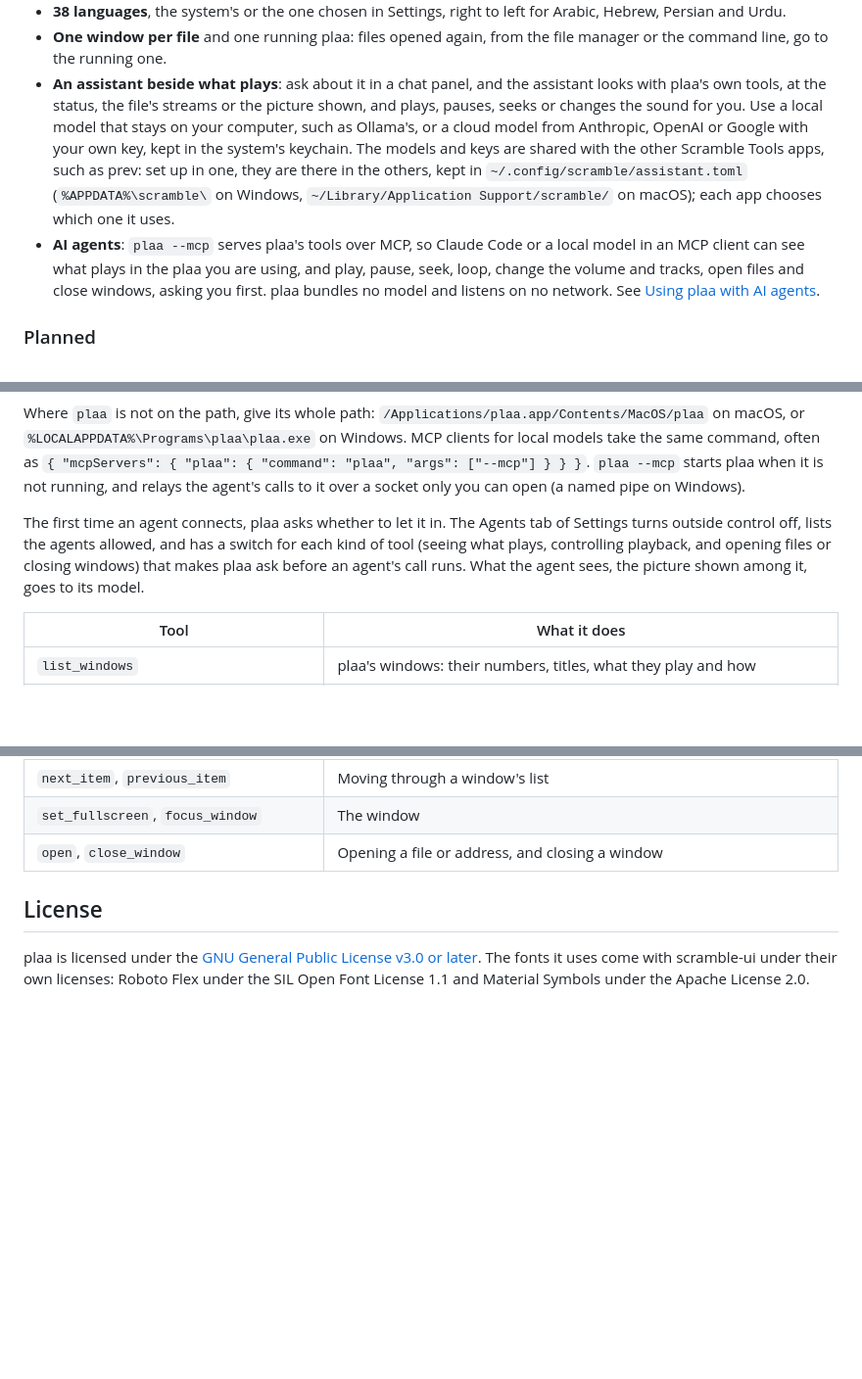
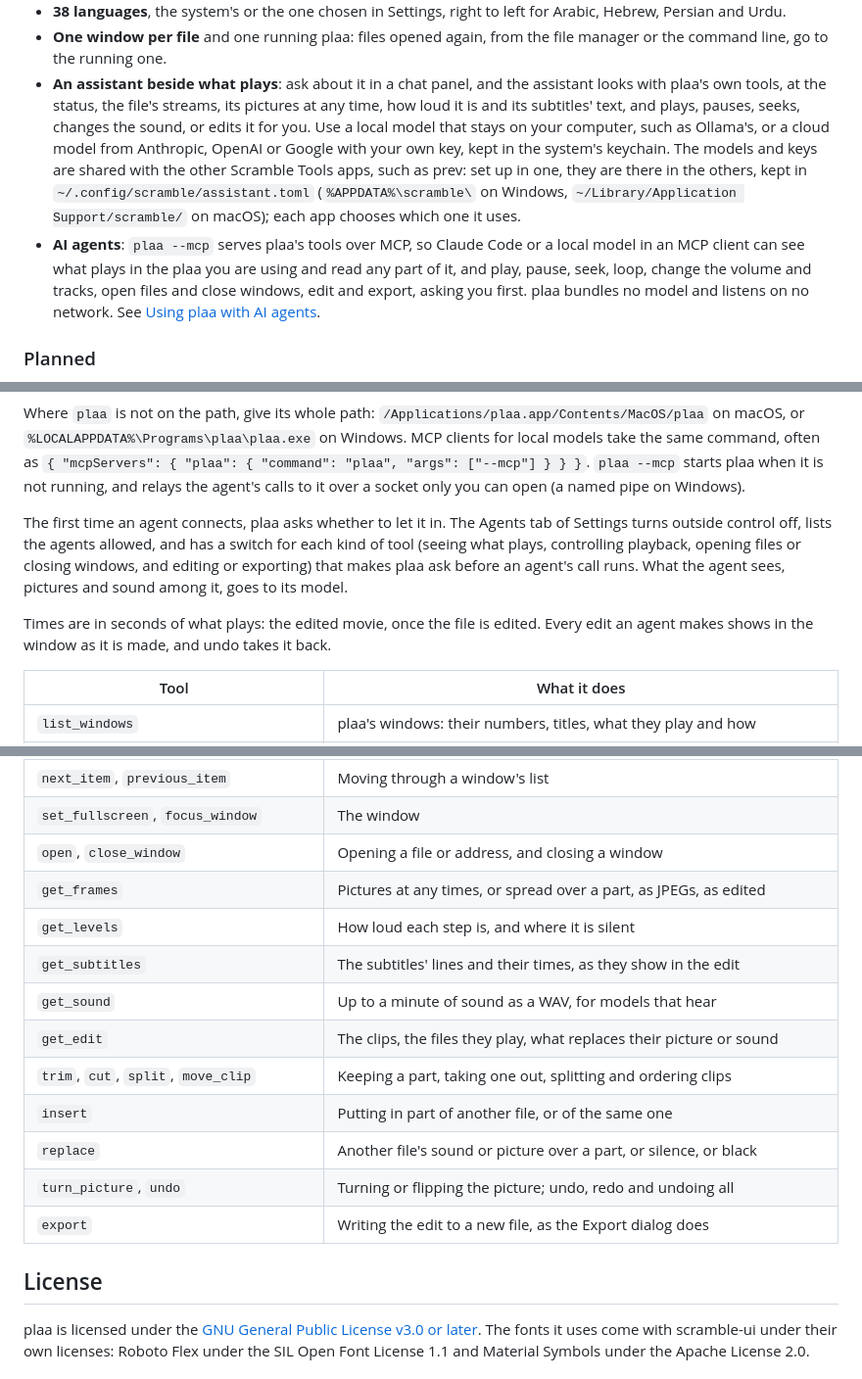
Before and after one commit to scrambletools/plaa, a Markdown page: README.md, 3 parts joined by grey strips. Shown at 98% size. Drawn GitHub-style; blank space fills up the shorter version.

Commit message:
docs: the agents' reading and editing tools
- The README's tool table, features and Agents tab switches
- The changelog's entries for reading, editing and mixed edits

```diff
--- a/README.md
+++ b/README.md
@@ -165,8 +168,9 @@ Download it from [plaa.run](https://plaa.run#download) or the
   the file manager or the command line, go to the running one.
 - **An assistant beside what plays**: ask about it in a chat panel, and
   the assistant looks with plaa's own tools, at the status, the file's
-  streams or the picture shown, and plays, pauses, seeks or changes the
-  sound for you. Use a local model that stays on your computer, such as
+  streams, its pictures at any time, how loud it is and its subtitles'
+  text, and plays, pauses, seeks, changes the sound, or edits it for
+  you. Use a local model that stays on your computer, such as
   Ollama's, or a cloud model from Anthropic, OpenAI or Google with your
   own key, kept in the system's keychain. The models and keys are shared
   with the other Scramble Tools apps, such as prev: set up in one, they
@@ -175,8 +179,9 @@ Download it from [plaa.run](https://plaa.run#download) or the
   on macOS); each app chooses which one it uses.
 - **AI agents**: `plaa --mcp` serves plaa's tools over MCP, so Claude
   Code or a local model in an MCP client can see what plays in the plaa
-  you are using, and play, pause, seek, loop, change the volume and
-  tracks, open files and close windows, asking you first. plaa bundles
+  you are using and read any part of it, and play, pause, seek, loop,
+  change the volume and tracks, open files and close windows, edit and
+  export, asking you first. plaa bundles
   no model and listens on no network. See
   [Using plaa with AI agents](#using-plaa-with-ai-agents).
 
@@ -382,9 +388,13 @@ calls to it over a socket only you can open (a named pipe on Windows).
 The first time an agent connects, plaa asks whether to let it in. The
 Agents tab of Settings turns outside control off, lists the agents
 allowed, and has a switch for each kind of tool (seeing what plays,
-controlling playback, and opening files or closing windows) that makes
-plaa ask before an agent's call runs. What the agent sees, the picture
-shown among it, goes to its model.
+controlling playback, opening files or closing windows, and editing or
+exporting) that makes plaa ask before an agent's call runs. What the
+agent sees, pictures and sound among it, goes to its model.
+
+Times are in seconds of what plays: the edited movie, once the file is
+edited. Every edit an agent makes shows in the window as it is made,
+and undo takes it back.
 
 | Tool | What it does |
 |---|---|
@@ -397,6 +407,16 @@ shown among it, goes to its model.
 | `next_item`, `previous_item` | Moving through a window's list |
 | `set_fullscreen`, `focus_window` | The window |
 | `open`, `close_window` | Opening a file or address, and closing a window |
+| `get_frames` | Pictures at any times, or spread over a part, as JPEGs, as edited |
+| `get_levels` | How loud each step is, and where it is silent |
+| `get_subtitles` | The subtitles' lines and their times, as they show in the edit |
+| `get_sound` | Up to a minute of sound as a WAV, for models that hear |
+| `get_edit` | The clips, the files they play, what replaces their picture or sound |
+| `trim`, `cut`, `split`, `move_clip` | Keeping a part, taking one out, splitting and ordering clips |
+| `insert` | Putting in part of another file, or of the same one |
+| `replace` | Another file's sound or picture over a part, or silence, or black |
+| `turn_picture`, `undo` | Turning or flipping the picture; undo, redo and undoing all |
+| `export` | Writing the edit to a new file, as the Export dialog does |
 
 ## License
 
```
Also changed, not shown: other parts of README.md (+6 -2 lines), CHANGELOG.md (+13 -0 lines).
